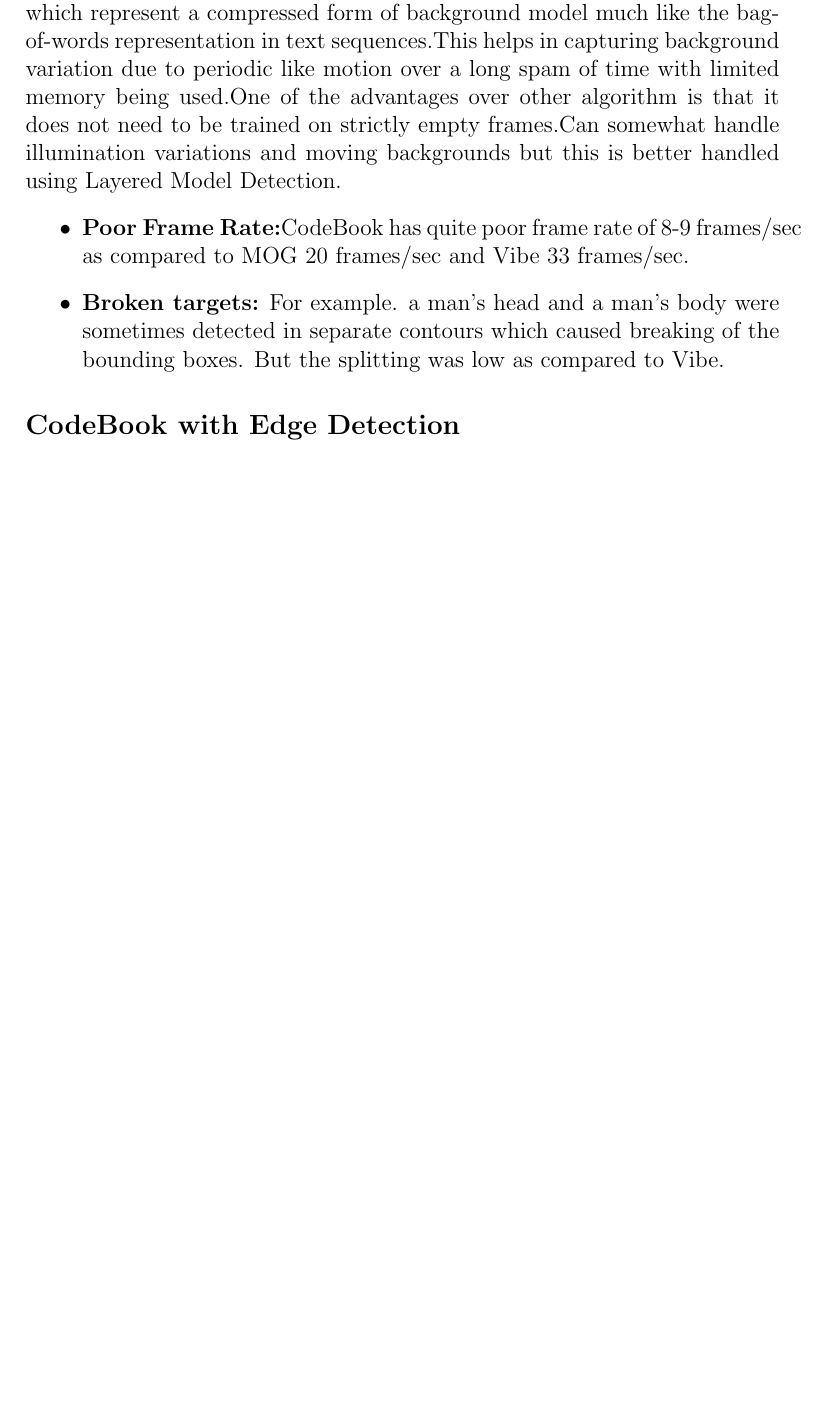
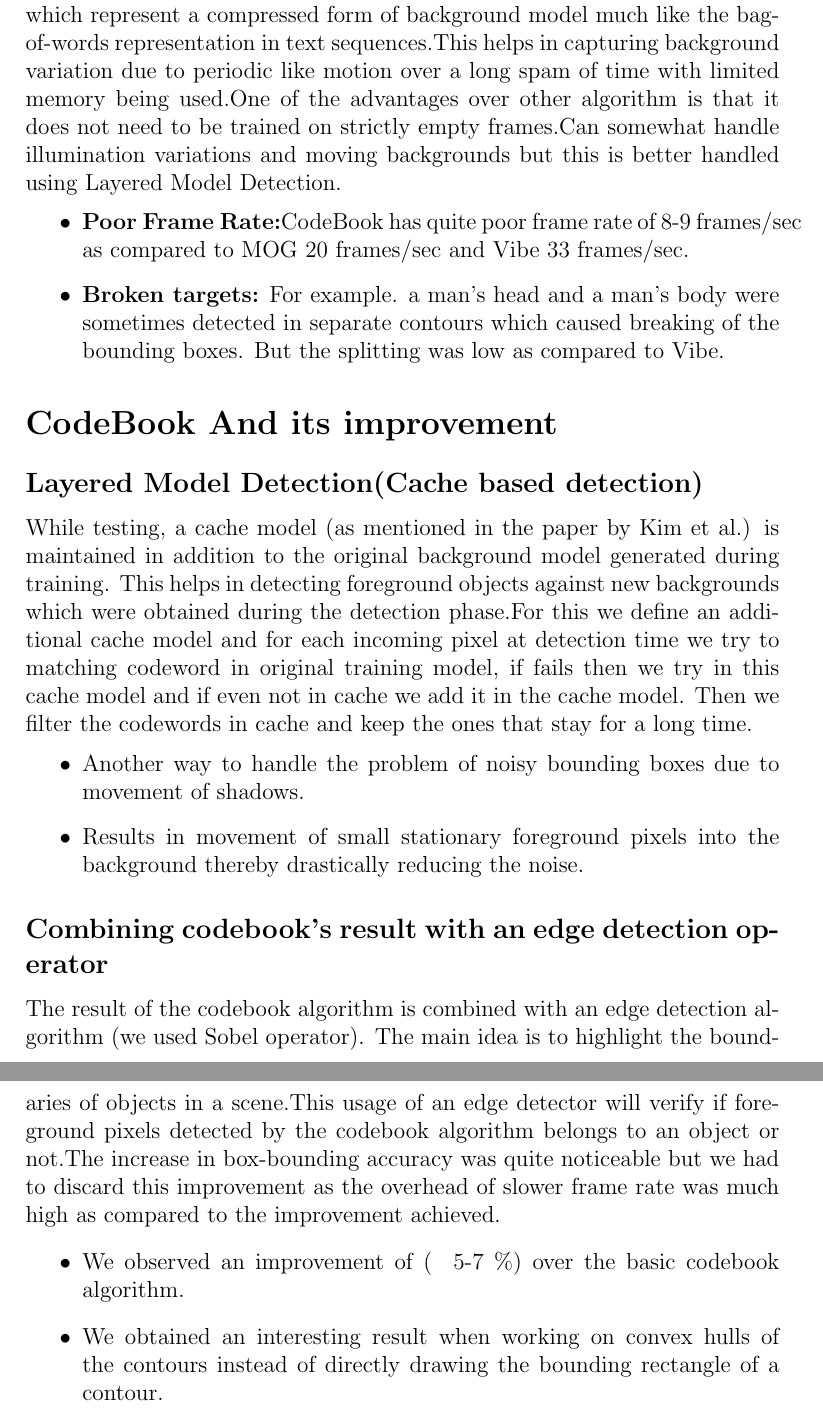
Before and after one commit to kmramit/Background-Foreground-Separation, a LaTeX document (report.tex): part of page 4 of 4 before the commit and two parts of pages 4 and 5 of 5 after it, the two joined at a grey line, cut so that both start at the same text, the shorter picture padded with empty space. Compiled offline with pdfLaTeX.

Commit message:
Added:Codebook Improvements

```diff
--- a/report.tex
+++ b/report.tex
@@ -63,6 +63,21 @@ CodeBook algorithm works in two phases, namely learning phase and update phase.S
 \item {\bf Broken targets:} For example. a man's head and a man's body were sometimes detected in separate contours which caused breaking of the bounding boxes. But the splitting was low as compared to Vibe.
 \end{itemize}
 
-\subsection*{CodeBook with Edge Detection}
+\section*{CodeBook And its improvement}
+\subsection*{Layered Model Detection(Cache based detection)}
+While testing, a cache model (as mentioned in the paper by Kim et al.) is maintained in addition to the original background model generated during training. This helps in detecting foreground objects against new
+backgrounds which were obtained during the detection phase.For this we define an additional cache model and for each incoming pixel at detection time we try to matching codeword in original training model, if fails then we try in this cache model and if even not in cache we add it in the cache model. Then we filter the codewords in cache and keep the ones that stay for a long time.
+\begin{itemize}
+\item Another way to handle the problem of noisy bounding boxes due to movement of shadows.
+\item Results in movement of small stationary foreground pixels into the background thereby drastically reducing the noise.
+\end{itemize}
+
+\subsection*{Combining codebook's result with an edge detection operator}
+The result of the codebook algorithm is combined with an edge detection algorithm (we used Sobel operator).
+The main idea is to highlight the boundaries of objects in a scene.This usage of an edge detector will verify if foreground pixels detected by the codebook algorithm belongs to an object or not.The increase in box-bounding accuracy was quite noticeable but we had to discard this improvement as the overhead of slower frame rate was much high as compared to the improvement achieved.
+\begin{itemize}
+\item We observed an improvement of (~ 5-7 \%) over the basic codebook algorithm.
+\item We obtained an interesting result when working on convex hulls of the contours instead of directly drawing the bounding rectangle of a contour.
+\end{itemize}
 
 \end{document}
```
